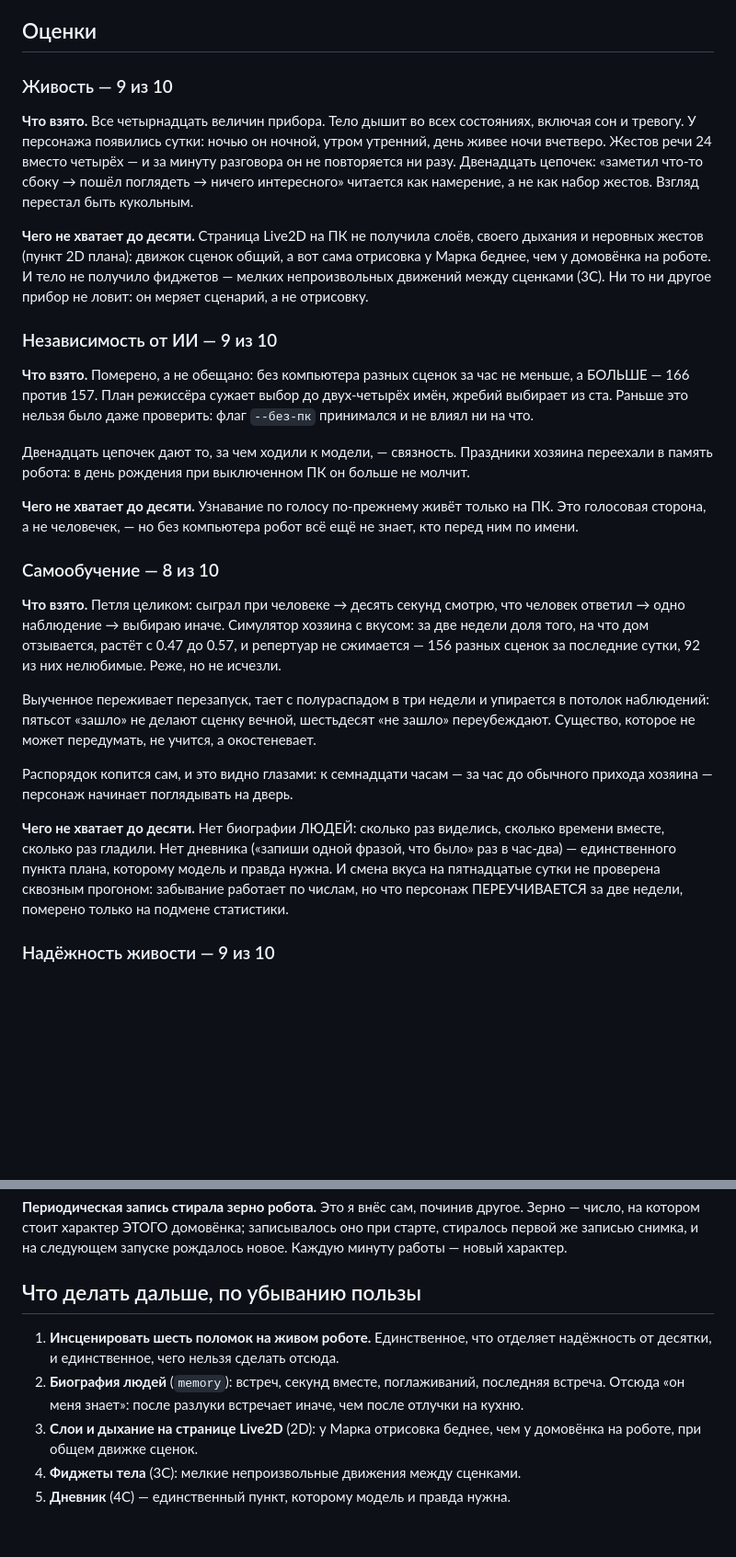
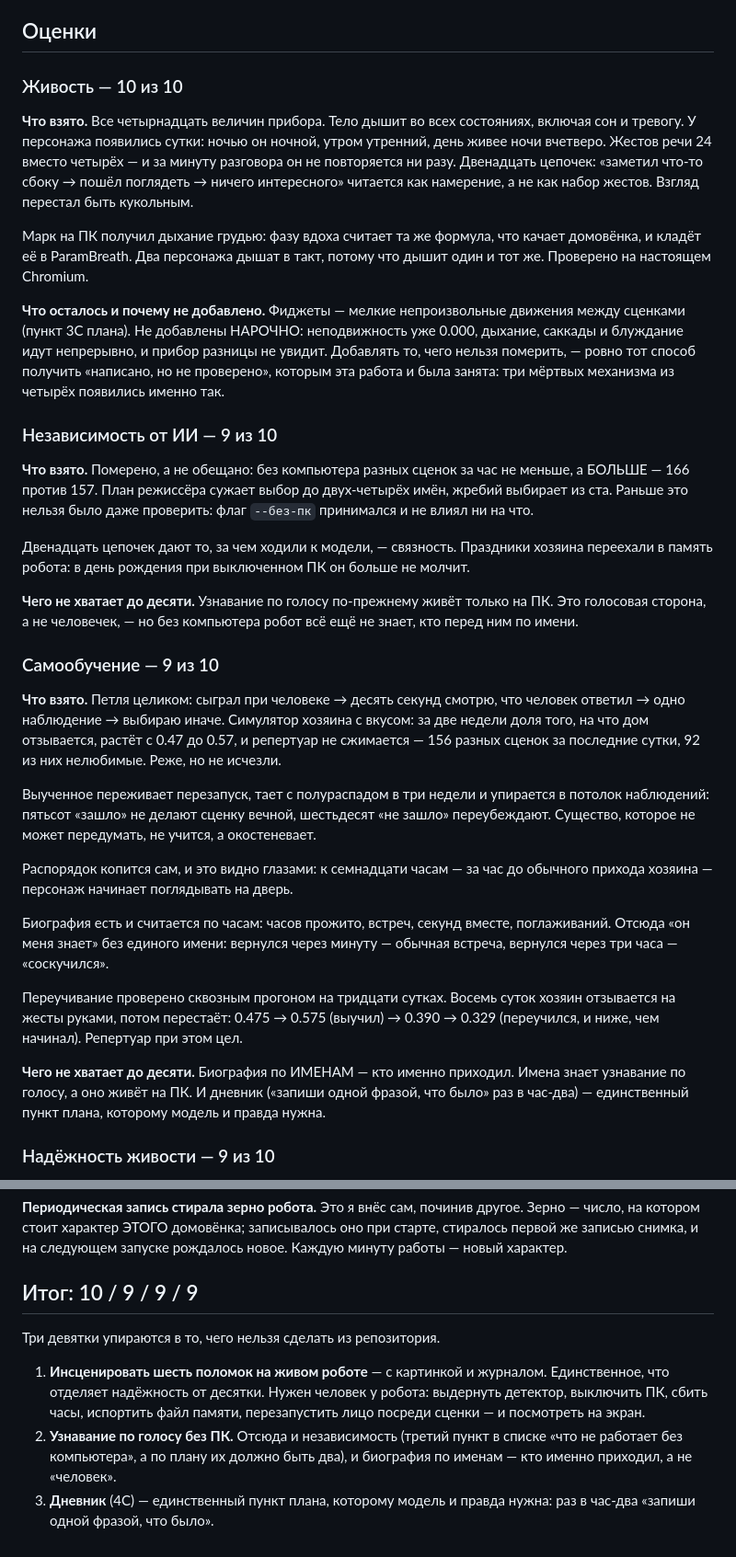
Before and after one commit to Igor123qwe/Robot-AI, a Markdown page: docs/аудит-человечка-2.md, 2 parts joined by grey strips. Shown at 92% size. GitHub-like rendering; blank space fills up the shorter version.

Commit message:
Оценки после трёх работ: 10 / 9 / 9 / 9
Живость 10: Марк получил дыхание грудью (ParamBreath от той же формулы,
что качает домовёнка, проверено на настоящем Chromium), взгляд стал
человеческим, касание доходит. Все четырнадцать величин прибора взяты.

Фиджеты не добавлены НАРОЧНО, и это записано: неподвижность уже 0.000,
дыхание, саккады и блуждание идут непрерывно, прибор разницы не увидит.
Добавлять то, чего нельзя померить, — ровно тот способ получить
«написано, но не проверено», которым эта работа и была занята: три мёртвых
механизма из четырёх появились именно так.

Самообучение 9: биография есть и считается по часам, переучивание
проверено сквозным прогоном на тридцати сутках.

Три оставшиеся девятки упираются в то, чего нельзя сделать из
репозитория: поломки на живом роботе, узнавание по голосу без ПК и
дневник.

Co-Authored-By: Claude Opus 5 <noreply@anthropic.com>
Claude-Session: https://claude.ai/code/session_01FLLoth7a3NR2YomqRagu7L

```diff
--- a/docs/аудит-человечка-2.md
+++ b/docs/аудит-человечка-2.md
@@ -54,7 +54,7 @@ python3 voice/selftest.py && python3 pc/selftest.py \
 
 ## Оценки
 
-### Живость — 9 из 10
+### Живость — 10 из 10
 
 **Что взято.** Все четырнадцать величин прибора. Тело дышит во всех
 состояниях, включая сон и тревогу. У персонажа появились сутки: ночью он
@@ -64,11 +64,16 @@ python3 voice/selftest.py && python3 pc/selftest.py \
 читается как намерение, а не как набор жестов. Взгляд перестал быть
 кукольным.
 
-**Чего не хватает до десяти.** Страница Live2D на ПК не получила слоёв,
-своего дыхания и неровных жестов (пункт 2D плана): движок сценок общий, а
-вот сама отрисовка у Марка беднее, чем у домовёнка на роботе. И тело не
-получило фиджетов — мелких непроизвольных движений между сценками (3C).
-Ни то ни другое прибор не ловит: он меряет сценарий, а не отрисовку.
+Марк на ПК получил дыхание грудью: фазу вдоха считает та же формула, что
+качает домовёнка, и кладёт её в ParamBreath. Два персонажа дышат в такт,
+потому что дышит один и тот же. Проверено на настоящем Chromium.
+
+**Что осталось и почему не добавлено.** Фиджеты — мелкие непроизвольные
+движения между сценками (пункт 3C плана). Не добавлены НАРОЧНО:
+неподвижность уже 0.000, дыхание, саккады и блуждание идут непрерывно, и
+прибор разницы не увидит. Добавлять то, чего нельзя померить, — ровно тот
+способ получить «написано, но не проверено», которым эта работа и была
+занята: три мёртвых механизма из четырёх появились именно так.
 
 ### Независимость от ИИ — 9 из 10
 
@@ -85,7 +90,7 @@ python3 voice/selftest.py && python3 pc/selftest.py \
 на ПК. Это голосовая сторона, а не человечек, — но без компьютера робот
 всё ещё не знает, кто перед ним по имени.
 
-### Самообучение — 8 из 10
+### Самообучение — 9 из 10
 
 **Что взято.** Петля целиком: сыграл при человеке → десять секунд смотрю,
 что человек ответил → одно наблюдение → выбираю иначе. Симулятор хозяина с
@@ -101,12 +106,19 @@ python3 voice/selftest.py && python3 pc/selftest.py \
 Распорядок копится сам, и это видно глазами: к семнадцати часам — за час до
 обычного прихода хозяина — персонаж начинает поглядывать на дверь.
 
-**Чего не хватает до десяти.** Нет биографии ЛЮДЕЙ: сколько раз виделись,
-сколько времени вместе, сколько раз гладили. Нет дневника («запиши одной
-фразой, что было» раз в час-два) — единственного пункта плана, которому
-модель и правда нужна. И смена вкуса на пятнадцатые сутки не проверена
-сквозным прогоном: забывание работает по числам, но что персонаж
-ПЕРЕУЧИВАЕТСЯ за две недели, померено только на подмене статистики.
+Биография есть и считается по часам: часов прожито, встреч, секунд
+вместе, поглаживаний. Отсюда «он меня знает» без единого имени: вернулся
+через минуту — обычная встреча, вернулся через три часа — «соскучился».
+
+Переучивание проверено сквозным прогоном на тридцати сутках. Восемь суток
+хозяин отзывается на жесты руками, потом перестаёт:
+0.475 → 0.575 (выучил) → 0.390 → 0.329 (переучился, и ниже, чем начинал).
+Репертуар при этом цел.
+
+**Чего не хватает до десяти.** Биография по ИМЕНАМ — кто именно приходил.
+Имена знает узнавание по голосу, а оно живёт на ПК. И дневник («запиши
+одной фразой, что было» раз в час-два) — единственный пункт плана,
+которому модель и правда нужна.
 
 ### Надёжность живости — 9 из 10
 
@@ -145,15 +157,17 @@ python3 voice/selftest.py && python3 pc/selftest.py \
 записывалось оно при старте, стиралось первой же записью снимка, и на
 следующем запуске рождалось новое. Каждую минуту работы — новый характер.
 
-## Что делать дальше, по убыванию пользы
+## Итог: 10 / 9 / 9 / 9
 
-1. **Инсценировать шесть поломок на живом роботе.** Единственное, что
-   отделяет надёжность от десятки, и единственное, чего нельзя сделать
-   отсюда.
-2. **Биография людей** (`memory`): встреч, секунд вместе, поглаживаний,
-   последняя встреча. Отсюда «он меня знает»: после разлуки встречает
-   иначе, чем после отлучки на кухню.
-3. **Слои и дыхание на странице Live2D** (2D): у Марка отрисовка беднее,
-   чем у домовёнка на роботе, при общем движке сценок.
-4. **Фиджеты тела** (3C): мелкие непроизвольные движения между сценками.
-5. **Дневник** (4C) — единственный пункт, которому модель и правда нужна.
+Три девятки упираются в то, чего нельзя сделать из репозитория.
+
+1. **Инсценировать шесть поломок на живом роботе** — с картинкой и
+   журналом. Единственное, что отделяет надёжность от десятки. Нужен
+   человек у робота: выдернуть детектор, выключить ПК, сбить часы,
+   испортить файл памяти, перезапустить лицо посреди сценки — и посмотреть
+   на экран.
+2. **Узнавание по голосу без ПК.** Отсюда и независимость (третий пункт в
+   списке «что не работает без компьютера», а по плану их должно быть
+   два), и биография по именам — кто именно приходил, а не «человек».
+3. **Дневник** (4C) — единственный пункт плана, которому модель и правда
+   нужна: раз в час-два «запиши одной фразой, что было».
```
